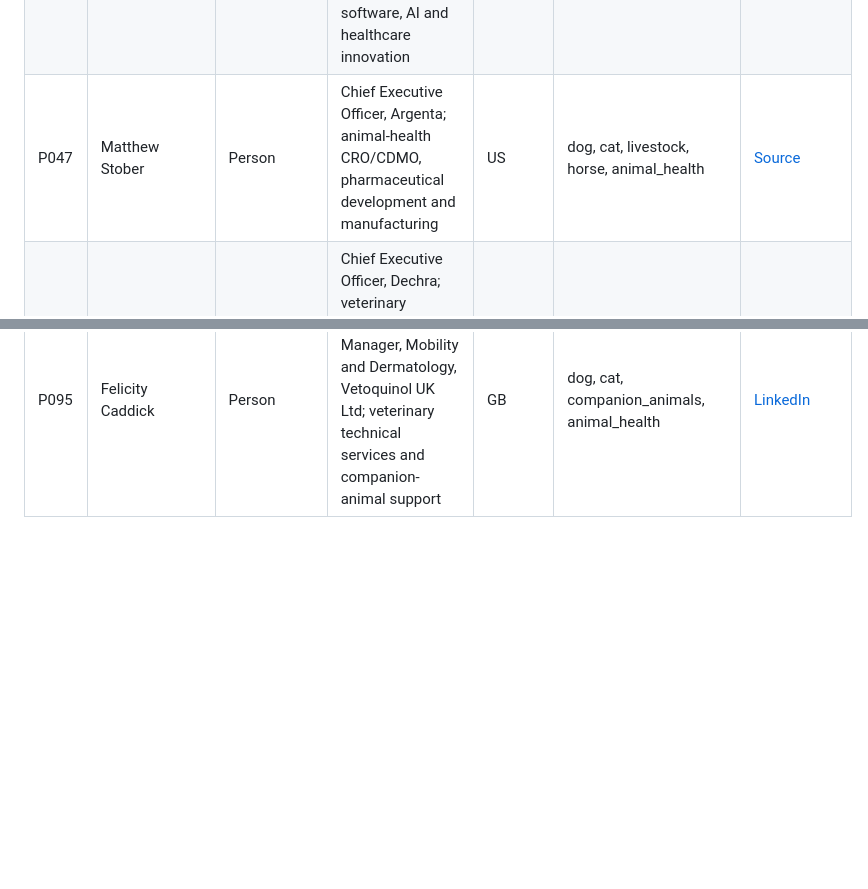
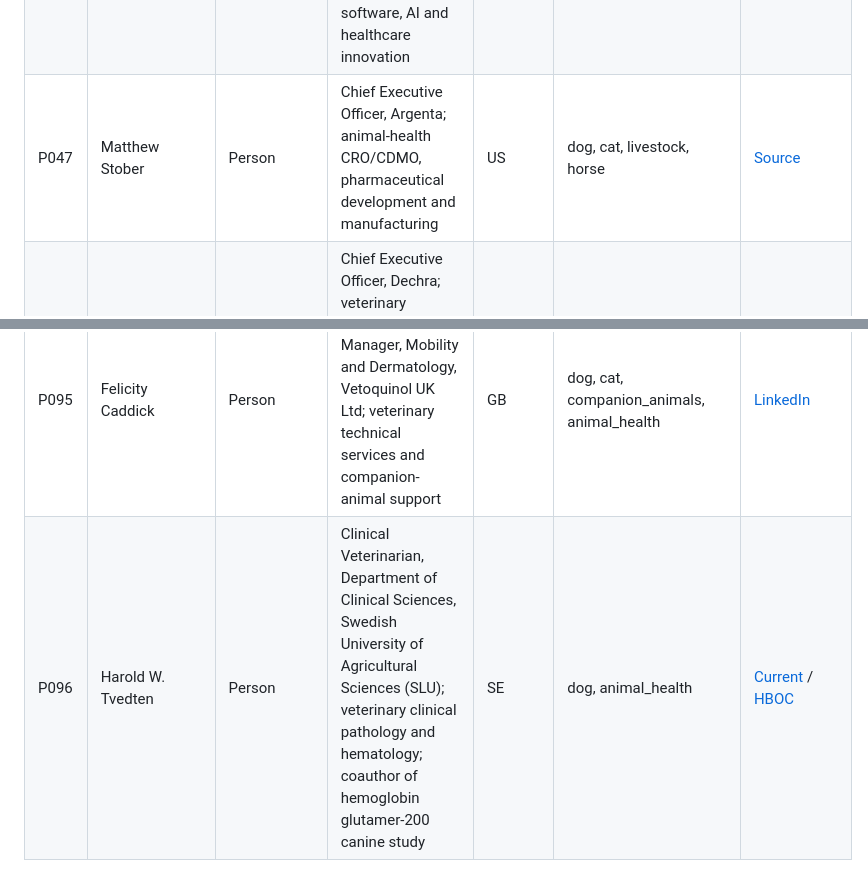
Before and after one commit to ArchilJali/Important-Contact, a Markdown page: veterinary/CONTACTS.md, 2 parts joined by grey strips. GitHub-like rendering; blank space fills up the shorter version.

Commit message:
Promote verified HBOC author Harold W. Tvedten

```diff
--- a/veterinary/CONTACTS.md
+++ b/veterinary/CONTACTS.md
@@ -34,7 +34,7 @@ This file contains only public professional facts used by the GitHub Pages works
 | P031 | Fedor Lurie | Person | Associate Director, Jobst Vascular Institute; Adjunct Research Professor, University of Michigan; coauthor of Oxyglobin / Hb-200 canine hemorrhagic-shock study | US | dog, human | [Source](https://www.uip-phlebology.org/executive-committee) |
 | P033 | Robert A. Gunther | Person | UC Davis Faculty Emeritus, Burn Surgery; historical Oxyglobin / Hb-200 canine shock investigator | US | dog, human | [Source](https://health.ucdavis.edu/surgery/team/index.html) |
 | P046 | Mike Erickson | Person | President and Chief Executive Officer, IDEXX; veterinary diagnostics, software, AI and healthcare innovation | US | dog, cat, livestock, companion_animals | [Source](https://ir.idexx.com/company-information/executive-team/detail/mike-erickson) |
-| P047 | Matthew Stober | Person | Chief Executive Officer, Argenta; animal-health CRO/CDMO, pharmaceutical development and manufacturing | US | dog, cat, livestock, horse, animal_health | [Source](https://www.argentaglobal.com/team/matthew-stober) |
+| P047 | Matthew Stober | Person | Chief Executive Officer, Argenta; animal-health CRO/CDMO, pharmaceutical development and manufacturing | US | dog, cat, livestock, horse | [Source](https://www.argentaglobal.com/team/matthew-stober) |
 | P048 | Jesper D. Nordengaard | Person | Chief Executive Officer, Dechra; veterinary specialty pharmaceuticals, innovation and commercial strategy | US, GB | dog, cat, horse, companion_animals | [Source](https://www.dechra.com/corporate/senior-executive-team) |
 | P049 | François Dennewald | Person | Executive Vice-President, Strategy & Business Development, Ceva Animal Health | FR | dog, cat, livestock, poultry, animal_health | [Source](https://www.ceva.com/about-ceva/governance/) |
 | P050 | Megan Grether | Person | Global Head of Business Development & Licensing, Boehringer Ingelheim Animal Health | DE | dog, cat, horse, livestock, animal_health | [Source](https://www.boehringer-ingelheim.com/partnering/working-together-animal-health/connect-with-us) |
@@ -125,3 +125,4 @@ This file contains only public professional facts used by the GitHub Pages works
 | P093 | Jennifer Vitucci | Person | Technical Services Veterinarian, DVM, Vetoquinol USA; companion-animal technical services and veterinary pharmaceutical support | US | dog, cat, companion_animals, animal_health | [LinkedIn](https://www.linkedin.com/in/jennifer-vitucci-dvm) |
 | P094 | Florian Sita | Person | Sales Manager, Africa and Middle East, Vetoquinol Global; regional animal-health commercial development, distributor relationships and market access | FR | animal_health | [LinkedIn](https://www.linkedin.com/in/florian-sita-24a1a118) |
 | P095 | Felicity Caddick | Person | Technical Services Manager, Mobility and Dermatology, Vetoquinol UK Ltd; veterinary technical services and companion-animal support | GB | dog, cat, companion_animals, animal_health | [LinkedIn](https://www.linkedin.com/in/felicitycaddick) |
+| P096 | Harold W. Tvedten | Person | Clinical Veterinarian, Department of Clinical Sciences, Swedish University of Agricultural Sciences (SLU); veterinary clinical pathology and hematology; coauthor of hemoglobin glutamer-200 canine study | SE | dog, animal_health | [Current](https://research.slu.se/sv/persons/harold-tvedten/) / [HBOC](https://pubmed.ncbi.nlm.nih.gov/10566804/) |
```
